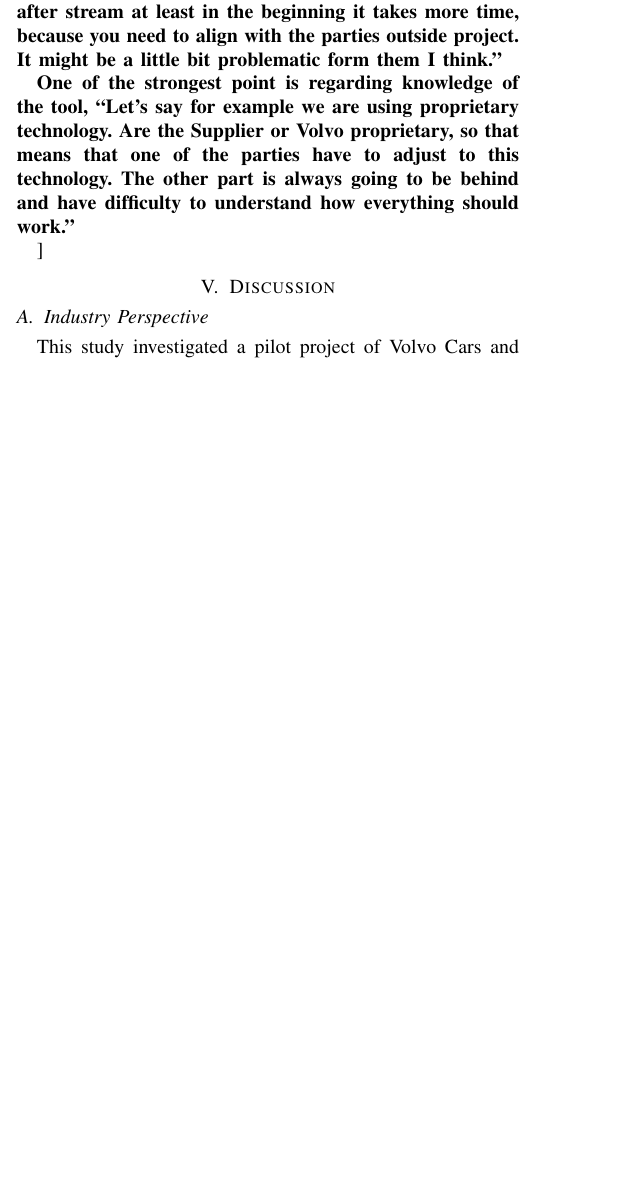
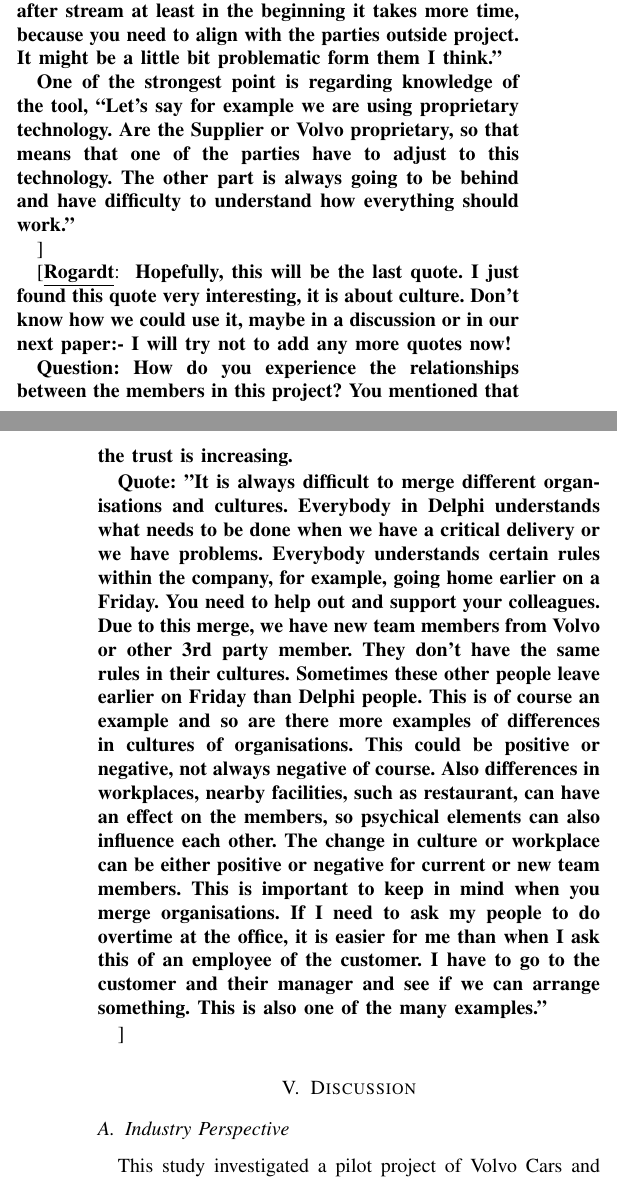
Before and after one commit to PatrizioPelliccione/ICSE2017Rob, a LaTeX paper (main.tex, which reads Results.tex): part of one column of page 9 of 10 before the commit and two parts of the columns of pages 9 and 10 of 11 after it, the two joined at a grey line, cut so that both start at the same text, the shorter picture padded with empty space. Compiled offline with pdfLaTeX.

Commit message:
Updates from ShareLaTeX

```diff
--- a/Results.tex
+++ b/Results.tex
@@ -429,6 +438,19 @@ One of the strongest point is regarding knowledge of the tool, “Let’s say fo
 
 }
 
+\rog{
+Hopefully, this will be the last quote. I just found this quote very interesting, it is about culture. Don't know how we could use it, maybe in a discussion or in our next paper:-
+I will try not to add any more quotes now!
+
+Question: How do you experience the relationships between the members in this project? You mentioned that the trust is increasing.
+
+Quote: "It is always difficult to merge different organisations and cultures. Everybody in Delphi understands what needs to be done when we have a critical delivery or we have problems. Everybody understands certain rules within the company, for example, going home earlier on a Friday. You need to help out and support your colleagues. Due to this merge, we have new team members from Volvo or other 3rd party member. They don’t have the same rules in their cultures. Sometimes these other people leave earlier on Friday than Delphi people. This is of course an example and so are there more examples of differences in cultures of organisations. This could be positive or negative, not always negative of course. Also differences in workplaces, nearby facilities, such as restaurant, can have an effect on the members, so psychical elements can also influence each other. The change in culture or workplace can be either positive or negative for current or new team members. This is important to keep in mind when you merge organisations. If I need to ask my people to do overtime at the office, it is easier for me than when I ask this of an employee of the customer. I have to go to the customer and their manager and see if we can arrange something. This is also one of the many examples."
+
+
+
+}
+
+
 %\pat{Add a summary and draw some conclusions}
 
 %\begin{table}[htb]
```
Also changed, not shown: Results.tex (9 more changed lines).
